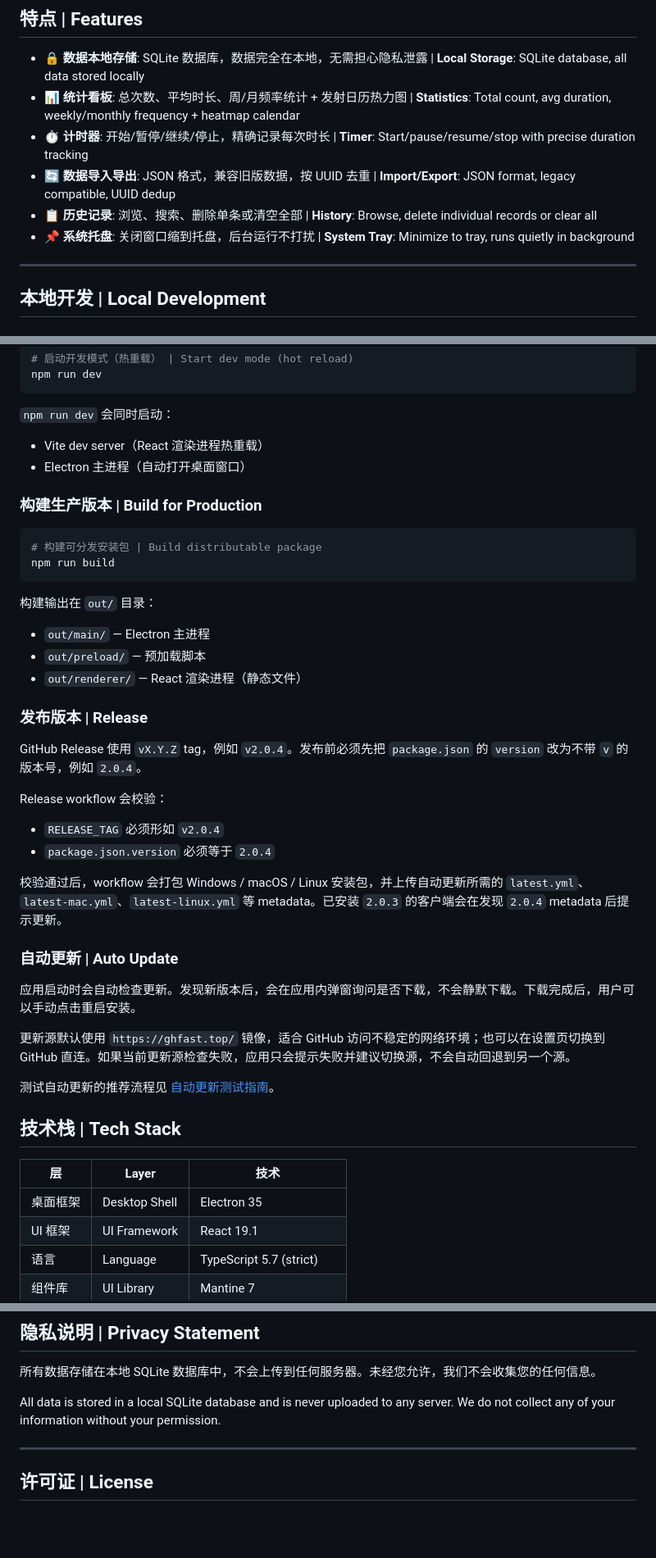
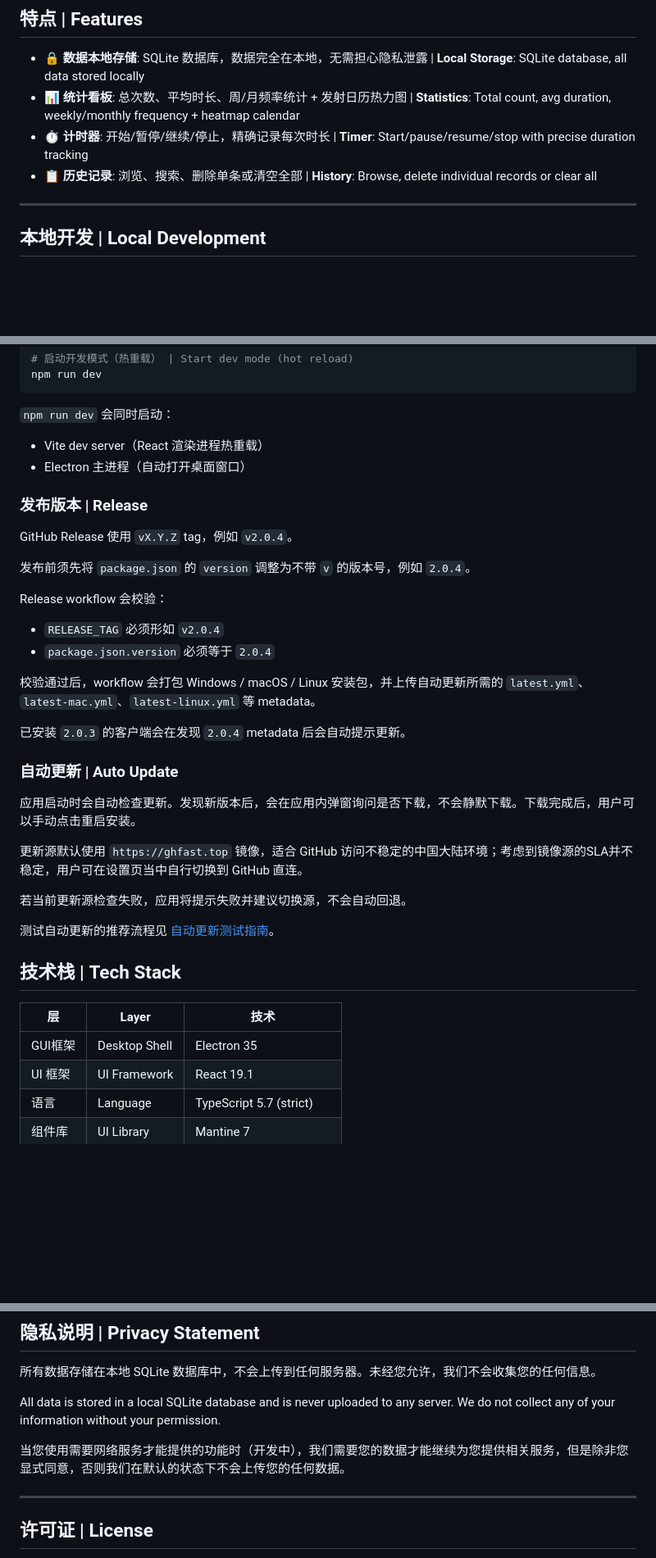
Before and after one commit to fsxxzjpbp/DickHelper, a Markdown page: README.md, 3 parts joined by grey strips. Shown at 82% size. Rendered like a GitHub page; blank space fills up the shorter version.

Commit message:
Revise README to remove features and clarify release process
Removed sections on data import/export and system tray functionality. Updated details on versioning and release workflow for clarity.

````diff
--- a/README.md
+++ b/README.md
@@ -36,9 +36,7 @@ DickHelper v2 has been completely rewritten as an **Electron desktop app** with
 - 🔒 **数据本地存储**: SQLite 数据库，数据完全在本地，无需担心隐私泄露 | **Local Storage**: SQLite database, all data stored locally
 - 📊 **统计看板**: 总次数、平均时长、周/月频率统计 + 发射日历热力图 | **Statistics**: Total count, avg duration, weekly/monthly frequency + heatmap calendar
 - ⏱️ **计时器**: 开始/暂停/继续/停止，精确记录每次时长 | **Timer**: Start/pause/resume/stop with precise duration tracking
-- 🔄 **数据导入导出**: JSON 格式，兼容旧版数据，按 UUID 去重 | **Import/Export**: JSON format, legacy compatible, UUID dedup
 - 📋 **历史记录**: 浏览、搜索、删除单条或清空全部 | **History**: Browse, delete individual records or clear all
-- 📌 **系统托盘**: 关闭窗口缩到托盘，后台运行不打扰 | **System Tray**: Minimize to tray, runs quietly in background
 
 ---
 
@@ -69,33 +67,27 @@ npm run dev
 - Vite dev server（React 渲染进程热重载）
 - Electron 主进程（自动打开桌面窗口）
 
-### 构建生产版本 | Build for Production
-
-```bash
-# 构建可分发安装包 | Build distributable package
-npm run build
-```
-
-构建输出在 `out/` 目录：
-- `out/main/` — Electron 主进程
-- `out/preload/` — 预加载脚本
-- `out/renderer/` — React 渲染进程（静态文件）
-
 ### 发布版本 | Release
 
-GitHub Release 使用 `vX.Y.Z` tag，例如 `v2.0.4`。发布前必须先把 `package.json` 的 `version` 改为不带 `v` 的版本号，例如 `2.0.4`。
+GitHub Release 使用 `vX.Y.Z` tag，例如 `v2.0.4`。
+
+发布前须先将 `package.json` 的 `version` 调整为不带 `v` 的版本号，例如 `2.0.4`。
 
 Release workflow 会校验：
 - `RELEASE_TAG` 必须形如 `v2.0.4`
 - `package.json.version` 必须等于 `2.0.4`
 
-校验通过后，workflow 会打包 Windows / macOS / Linux 安装包，并上传自动更新所需的 `latest.yml`、`latest-mac.yml`、`latest-linux.yml` 等 metadata。已安装 `2.0.3` 的客户端会在发现 `2.0.4` metadata 后提示更新。
+校验通过后，workflow 会打包 Windows / macOS / Linux 安装包，并上传自动更新所需的 `latest.yml`、`latest-mac.yml`、`latest-linux.yml` 等 metadata。
+
+已安装 `2.0.3` 的客户端会在发现 `2.0.4` metadata 后会自动提示更新。
 
 ### 自动更新 | Auto Update
 
 应用启动时会自动检查更新。发现新版本后，会在应用内弹窗询问是否下载，不会静默下载。下载完成后，用户可以手动点击重启安装。
 
-更新源默认使用 `https://ghfast.top/` 镜像，适合 GitHub 访问不稳定的网络环境；也可以在设置页切换到 GitHub 直连。如果当前更新源检查失败，应用只会提示失败并建议切换源，不会自动回退到另一个源。
+更新源默认使用 `https://ghfast.top` 镜像，适合 GitHub 访问不稳定的中国大陆环境；考虑到镜像源的SLA并不稳定，用户可在设置页当中自行切换到 GitHub 直连。
+
+若当前更新源检查失败，应用将提示失败并建议切换源，不会自动回退。
 
 测试自动更新的推荐流程见 [自动更新测试指南](docs/auto-update-testing.md)。
 
@@ -103,7 +95,7 @@ Release workflow 会校验：
 
 | 层 | Layer | 技术 |
 |----|-------|------|
-| 桌面框架 | Desktop Shell | Electron 35 |
+| GUI框架 | Desktop Shell | Electron 35 |
 | UI 框架 | UI Framework | React 19.1 |
 | 语言 | Language | TypeScript 5.7 (strict) |
 | 组件库 | UI Library | Mantine 7 |
@@ -128,6 +120,8 @@ Release workflow 会校验：
 
 All data is stored in a local SQLite database and is never uploaded to any server. We do not collect any of your information without your permission.
 
+当您使用需要网络服务才能提供的功能时（开发中），我们需要您的数据才能继续为您提供相关服务，但是除非您显式同意，否则我们在默认的状态下不会上传您的任何数据。
+
 ---
 
 ## 许可证 | License
````
